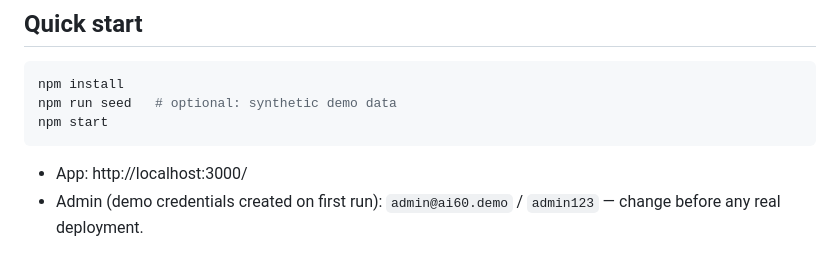
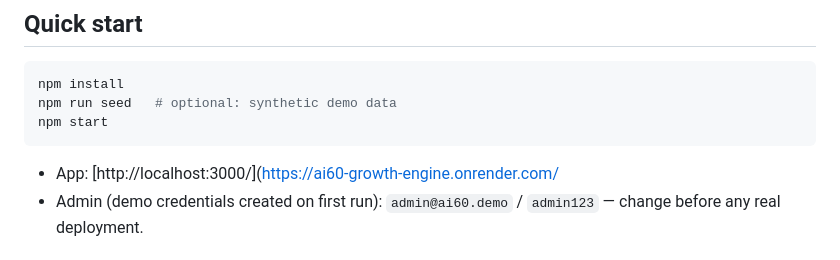
Before and after one commit to Sariga-2005/NxtWave-ai60-growth-engine, a Markdown page: README.md, the part around the change. Drawn GitHub-style.

````diff
--- a/README.md
+++ b/README.md
@@ -33,7 +33,7 @@ npm run seed   # optional: synthetic demo data
 npm start
 ```
 
-* App: http://localhost:3000/
+* App: [http://localhost:3000/](https://ai60-growth-engine.onrender.com/
 * Admin (demo credentials created on first run): `admin@ai60.demo` / `admin123` — change before any real deployment.
 
 ## Repository structure
````
